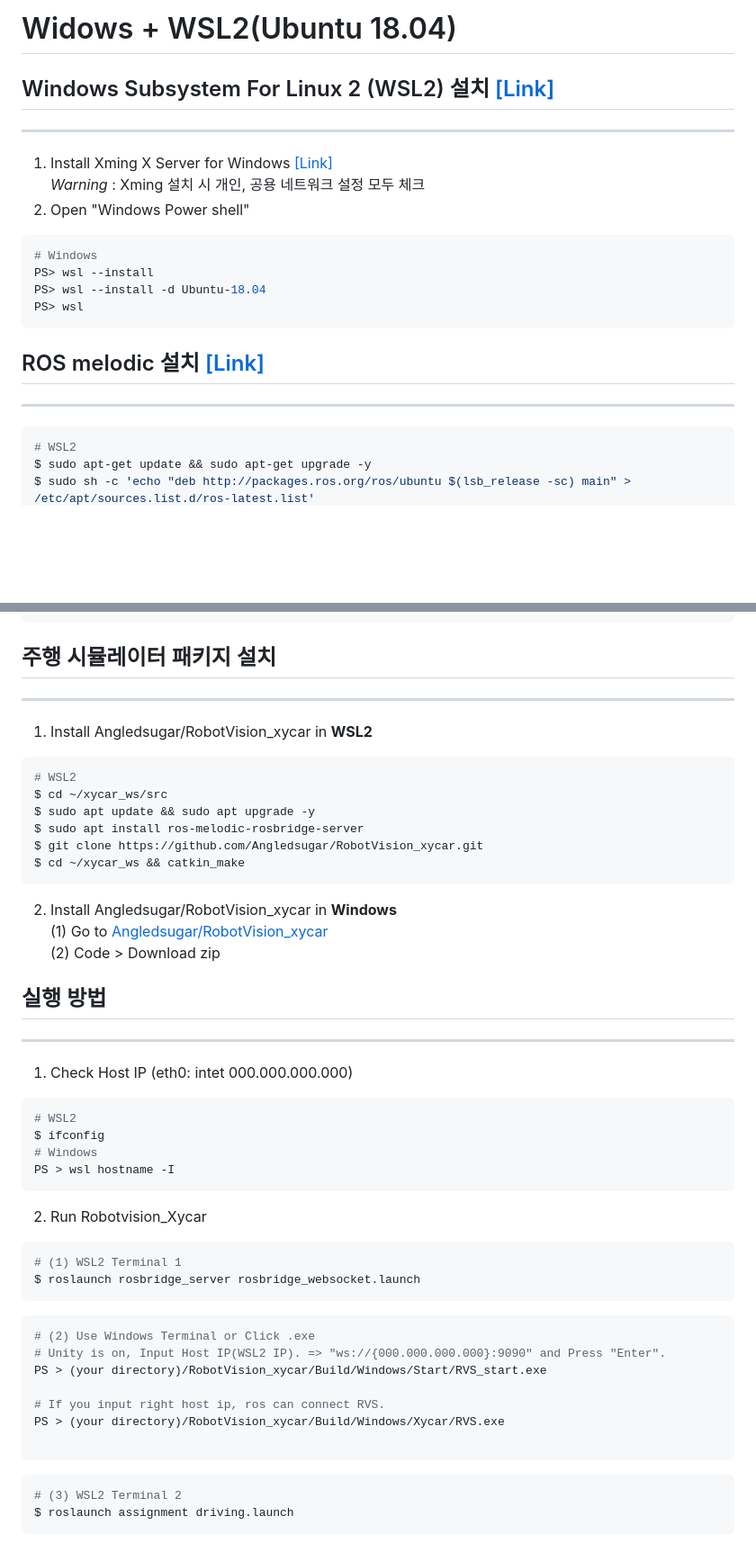
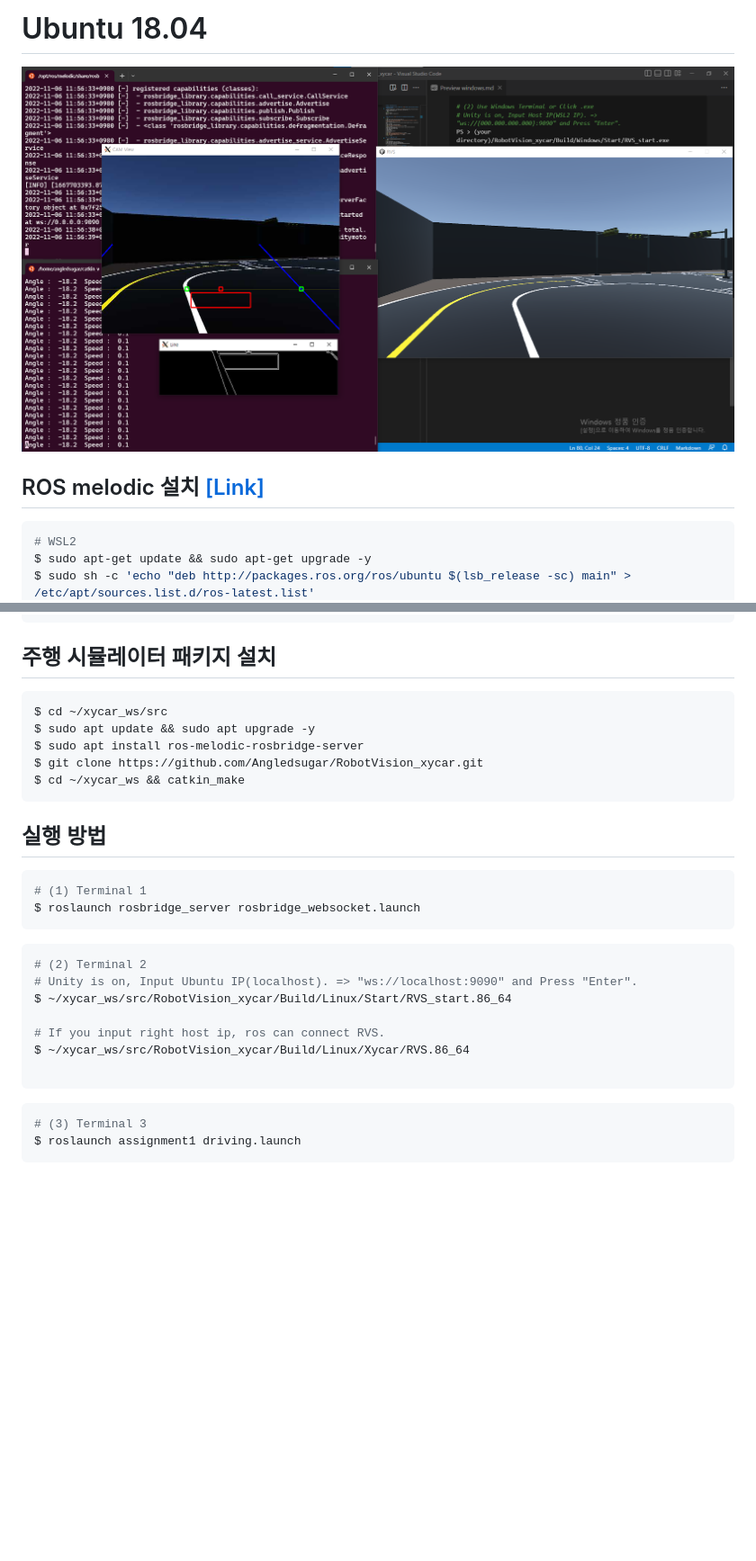
Before and after one commit to Angledsugar/RobotVision_xycar, a Markdown page: GettingStartedGuide/ubuntu.md, 2 parts joined by grey strips. Shown: that part at 90% size. GitHub-like rendering; pictures changed too: GettingStartedGuide/windows_setting.png (added); blank space fills up the shorter version.

Commit message:
v1.2
windows and ubuntu getting start guide

````diff
--- a/GettingStartedGuide/windows/windows.md
+++ b/GettingStartedGuide/ubuntu.md
@@ -1,19 +1,8 @@
-# Widows + WSL2(Ubuntu 18.04)
-
-## Windows Subsystem For Linux 2 (WSL2) 설치 [[Link]](https://learn.microsoft.com/ko-kr/windows/wsl/install)
----
-1. Install Xming X Server for Windows [[Link]](https://sourceforge.net/projects/xming/)
-*Warning* : Xming 설치 시 개인, 공용 네트워크 설정 모두 체크
-2. Open "Windows Power shell"
-```bash
-# Windows
-PS> wsl --install
-PS> wsl --install -d Ubuntu-18.04
-PS> wsl
-```
+# Ubuntu 18.04
+![windows_setting](./windows_setting.png)
 
 ## ROS melodic 설치 [[Link]](http://wiki.ros.org/melodic/Installation/Ubuntu)
----
+
 ```bash
 # WSL2
 $ sudo apt-get update && sudo apt-get upgrade -y
@@ -38,44 +27,29 @@ $ source ~/.bashrc
 ```
 
 ## 주행 시뮬레이터 패키지 설치
----
-1. Install Angledsugar/RobotVision_xycar in **WSL2**
 ```bash
-# WSL2
 $ cd ~/xycar_ws/src
 $ sudo apt update && sudo apt upgrade -y
 $ sudo apt install ros-melodic-rosbridge-server
 $ git clone https://github.com/Angledsugar/RobotVision_xycar.git
 $ cd ~/xycar_ws && catkin_make
 ```
-2. Install Angledsugar/RobotVision_xycar in **Windows**
-(1) Go to [Angledsugar/RobotVision_xycar](https://github.com/Angledsugar/RobotVision_xycar)
-(2) Code > Download zip
 
 ## 실행 방법
----
-1. Check Host IP (eth0: intet 000.000.000.000)
 ```bash
-# WSL2
-$ ifconfig
-# Windows
-PS > wsl hostname -I
-```
-2. Run Robotvision_Xycar
-```bash
-# (1) WSL2 Terminal 1
+# (1) Terminal 1
 $ roslaunch rosbridge_server rosbridge_websocket.launch
 ```
 ```bash
-# (2) Use Windows Terminal or Click .exe
-# Unity is on, Input Host IP(WSL2 IP). => "ws://{000.000.000.000}:9090" and Press "Enter".
-PS > (your directory)/RobotVision_xycar/Build/Windows/Start/RVS_start.exe
+# (2) Terminal 2
+# Unity is on, Input Ubuntu IP(localhost). => "ws://localhost:9090" and Press "Enter".
+$ ~/xycar_ws/src/RobotVision_xycar/Build/Linux/Start/RVS_start.86_64
 
 # If you input right host ip, ros can connect RVS.
-PS > (your directory)/RobotVision_xycar/Build/Windows/Xycar/RVS.exe
+$ ~/xycar_ws/src/RobotVision_xycar/Build/Linux/Xycar/RVS.86_64
 
 ```
 ```bash
-# (3) WSL2 Terminal 2
-$ roslaunch assignment driving.launch
+# (3) Terminal 3
+$ roslaunch assignment1 driving.launch
 ```
````
Also changed, not shown: GettingStartedGuide/windows.md (added, +81 -0 lines), GettingStartedGuide/windows/ubuntu.md (deleted).
